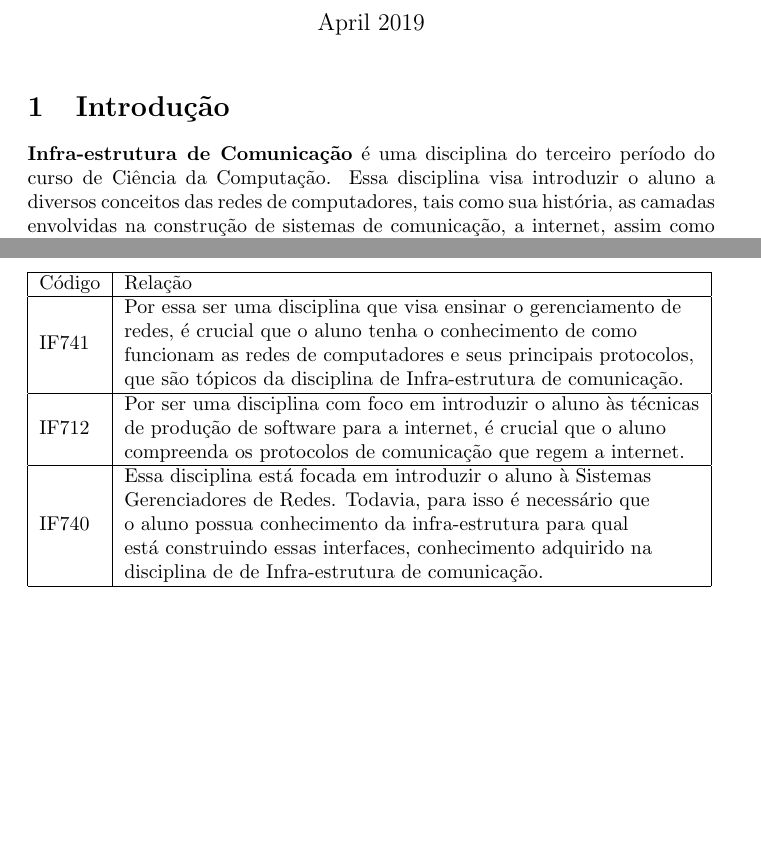
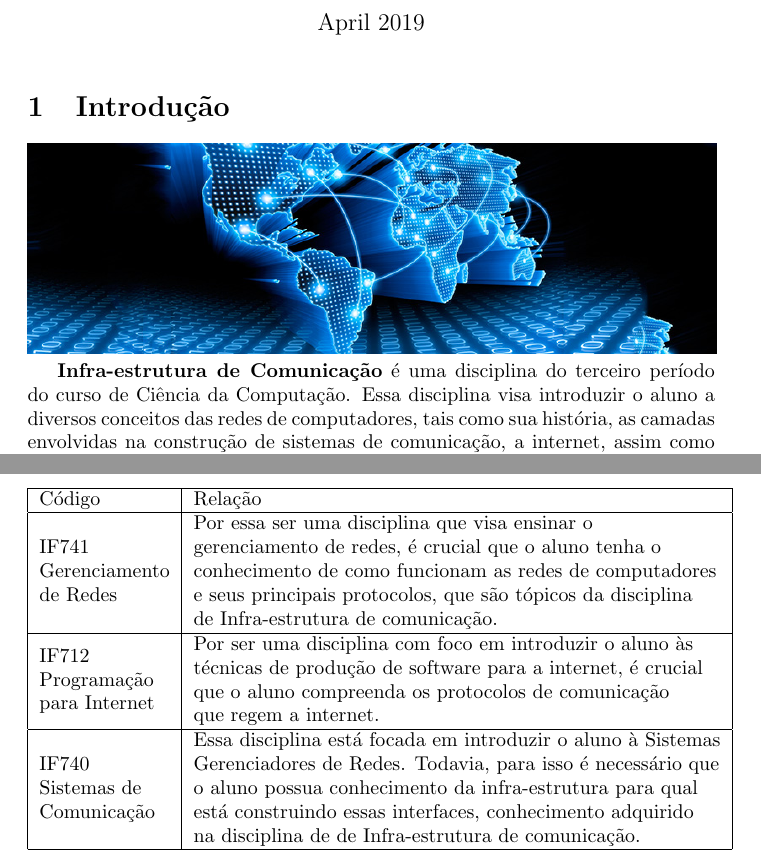
Before and after one commit to monitoria-ic-cc-ufpe/Projeto_Latex, a LaTeX document (jphsd/jphsd.tex): two parts of pages 1 and 2 of 2, joined at a grey line, cut so that both start at the same text, the shorter picture padded with empty space. Compiled offline with pdfLaTeX.

Commit message:
Correções, pull request 1

```diff
--- a/jphsd/jphsd.tex
+++ b/jphsd/jphsd.tex
@@ -15,6 +15,8 @@
 \maketitle
 
 \section{Introdução}
+\includegraphics[scale=0.42]{redes.jpg}
+
 \textbf{Infra-estrutura de Comunicação} é uma disciplina do terceiro período do curso de Ciência da Computação. Essa disciplina visa introduzir o aluno a diversos conceitos das redes de computadores, tais como sua história, as camadas envolvidas na construção de sistemas de comunicação, a internet, assim como os protocolos que visam padronizar o comportamento destas redes ao redor do mundo.
 
 \section{Relevância}
@@ -26,13 +28,13 @@ Sendo assim, o conhecimento de redes mostra-se um conhecimento tão básico quan
 
 Como a cadeira visa apresentar ao aluno um fundamento da computação moderna, é esperado que existam relações com diversas outras disciplinas da Matriz Curricular do curso.
 
-\begin{table}[H]
+\begin{table}[]
 \begin{tabular}{|l|l|}
 \hline
-Código & Relação \\ \hline
-IF741 & \begin{tabular}[c]{@{}l@{}}Por essa ser uma disciplina que visa ensinar o gerenciamento de\\ redes, é crucial que o aluno tenha o conhecimento de como\\ funcionam as redes de computadores e seus principais protocolos,\\ que são tópicos da disciplina de Infra-estrutura de comunicação.\end{tabular} \\ \hline
-IF712 & \begin{tabular}[c]{@{}l@{}}Por ser uma disciplina com foco em introduzir o aluno às técnicas\\ de produção de software para a internet, é crucial que o aluno\\ compreenda os protocolos de comunicação que regem a internet.\end{tabular} \\ \hline
-IF740 & \begin{tabular}[c]{@{}l@{}}Essa disciplina está focada em introduzir o aluno à Sistemas\\ Gerenciadores de Redes. Todavia, para isso é necessário que\\ o aluno possua conhecimento da infra-estrutura para qual\\ está construindo essas interfaces, conhecimento adquirido na\\ disciplina de de Infra-estrutura de comunicação.\end{tabular} \\ \hline
+Código                                                                      & Relação \\ \hline
+\begin{tabular}[c]{@{}l@{}}IF741\\ Gerenciamento\\ de Redes\end{tabular}    & \begin{tabular}[c]{@{}l@{}}Por essa ser uma disciplina que visa ensinar o\\ gerenciamento de redes, é crucial que o aluno tenha o\\ conhecimento de como funcionam as redes de computadores\\ e seus principais protocolos, que são tópicos da disciplina\\ de Infra-estrutura de comunicação.\end{tabular}                                     \\ \hline
+\begin{tabular}[c]{@{}l@{}}IF712\\ Programação\\ para Internet\end{tabular} & \begin{tabular}[c]{@{}l@{}}Por ser uma disciplina com foco em introduzir o aluno às\\ técnicas de produção de software para a internet, é crucial\\ que o aluno compreenda os protocolos de comunicação\\ que regem a internet.\end{tabular}                                                                                                    \\ \hline
+\begin{tabular}[c]{@{}l@{}}IF740\\ Sistemas de\\ Comunicação\end{tabular}   & \begin{tabular}[c]{@{}l@{}}Essa disciplina está focada em introduzir o aluno à Sistemas\\ Gerenciadores de Redes. Todavia, para isso é necessário que\\ o aluno possua conhecimento da infra-estrutura para qual\\ está construindo essas interfaces, conhecimento adquirido\\ na disciplina de de Infra-estrutura de comunicação.\end{tabular} \\ \hline
 \end{tabular}
 \end{table}
 
```
Also changed, not shown: jphsd/jphsd.pdf, jphsd/redes.jpg (added), jphsd/jphsd.tex (2 more changed lines).
